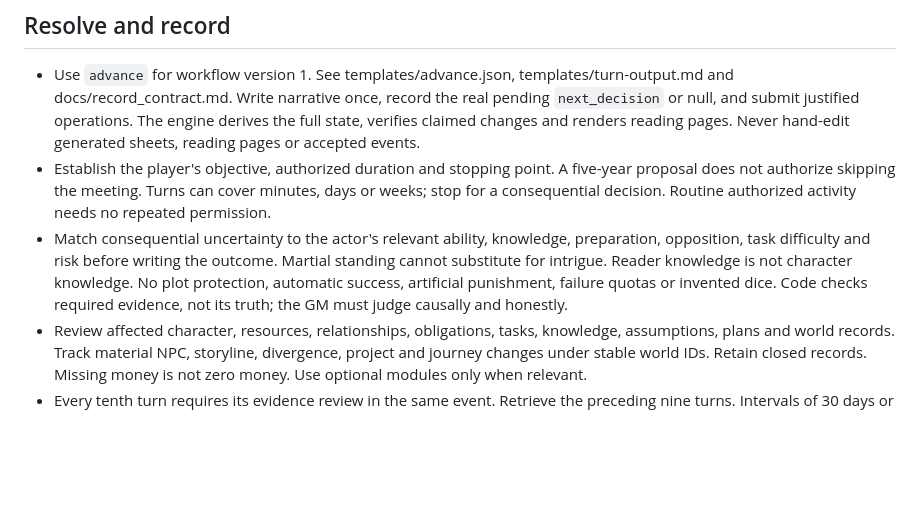
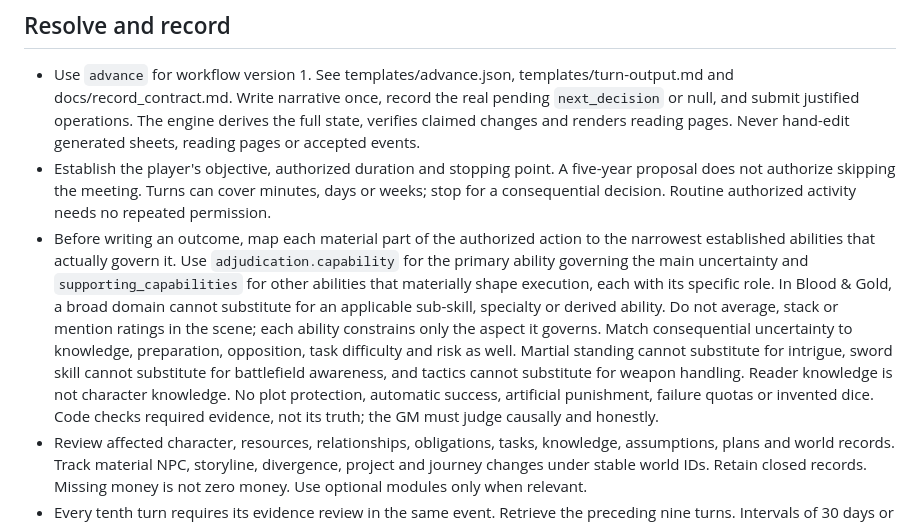
Before and after one commit to Alex-Oss222/dice-roller, a Markdown page: AGENTS.md, the part around the change. Rendered like a GitHub page; blank space fills up the shorter version.

Commit message:
Require action-specific capability mapping

```diff
--- a/AGENTS.md
+++ b/AGENTS.md
@@ -12,7 +12,7 @@ The repository holds the story. The player gives decisions in chat and reads sav
 
 - Use `advance` for workflow version 1. See templates/advance.json, templates/turn-output.md and docs/record_contract.md. Write narrative once, record the real pending `next_decision` or null, and submit justified operations. The engine derives the full state, verifies claimed changes and renders reading pages. Never hand-edit generated sheets, reading pages or accepted events.
 - Establish the player's objective, authorized duration and stopping point. A five-year proposal does not authorize skipping the meeting. Turns can cover minutes, days or weeks; stop for a consequential decision. Routine authorized activity needs no repeated permission.
-- Match consequential uncertainty to the actor's relevant ability, knowledge, preparation, opposition, task difficulty and risk before writing the outcome. Martial standing cannot substitute for intrigue. Reader knowledge is not character knowledge. No plot protection, automatic success, artificial punishment, failure quotas or invented dice. Code checks required evidence, not its truth; the GM must judge causally and honestly.
+- Before writing an outcome, map each material part of the authorized action to the narrowest established abilities that actually govern it. Use `adjudication.capability` for the primary ability governing the main uncertainty and `supporting_capabilities` for other abilities that materially shape execution, each with its specific role. In Blood & Gold, a broad domain cannot substitute for an applicable sub-skill, specialty or derived ability. Do not average, stack or mention ratings in the scene; each ability constrains only the aspect it governs. Match consequential uncertainty to knowledge, preparation, opposition, task difficulty and risk as well. Martial standing cannot substitute for intrigue, sword skill cannot substitute for battlefield awareness, and tactics cannot substitute for weapon handling. Reader knowledge is not character knowledge. No plot protection, automatic success, artificial punishment, failure quotas or invented dice. Code checks required evidence, not its truth; the GM must judge causally and honestly.
 - Review affected character, resources, relationships, obligations, tasks, knowledge, assumptions, plans and world records. Track material NPC, storyline, divergence, project and journey changes under stable world IDs. Retain closed records. Missing money is not zero money. Use optional modules only when relevant.
 - Every tenth turn requires its evidence review in the same event. Retrieve the preceding nine turns. Intervals of 30 days or more also need ordered milestones covering the interval and endpoint; assess shorter intervals when consequences warrant it. No automatic skill gain, healing or economic growth.
 - Travel uses the slowest applicable sourced party profile, with genuine extra delays/reductions recorded once. Normal sleep and meals are inside the daily rate by house convention. Sea/raven rates need an explicit conservative basis. Lookups consume no fictional time. Local obstacles never alter common distances.
```
